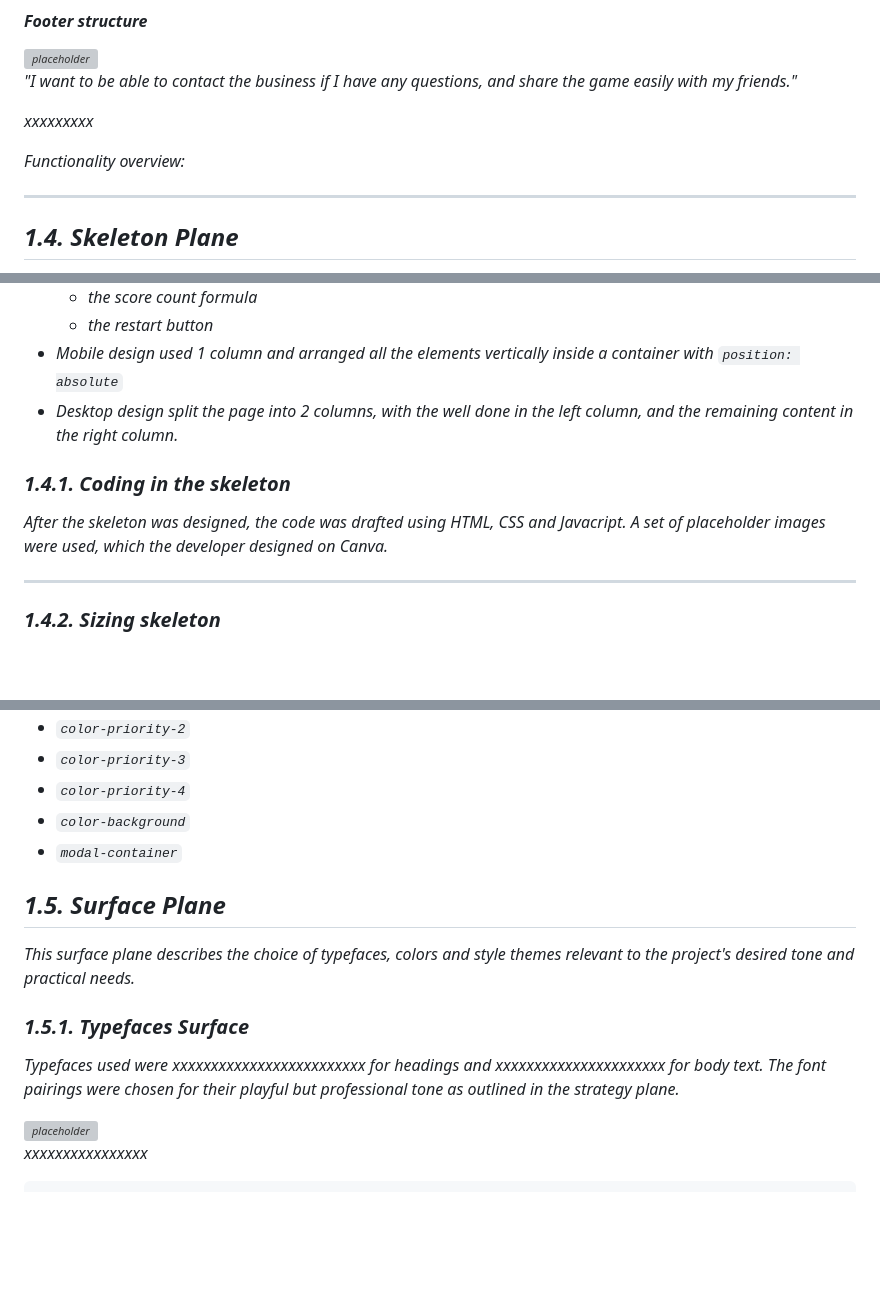
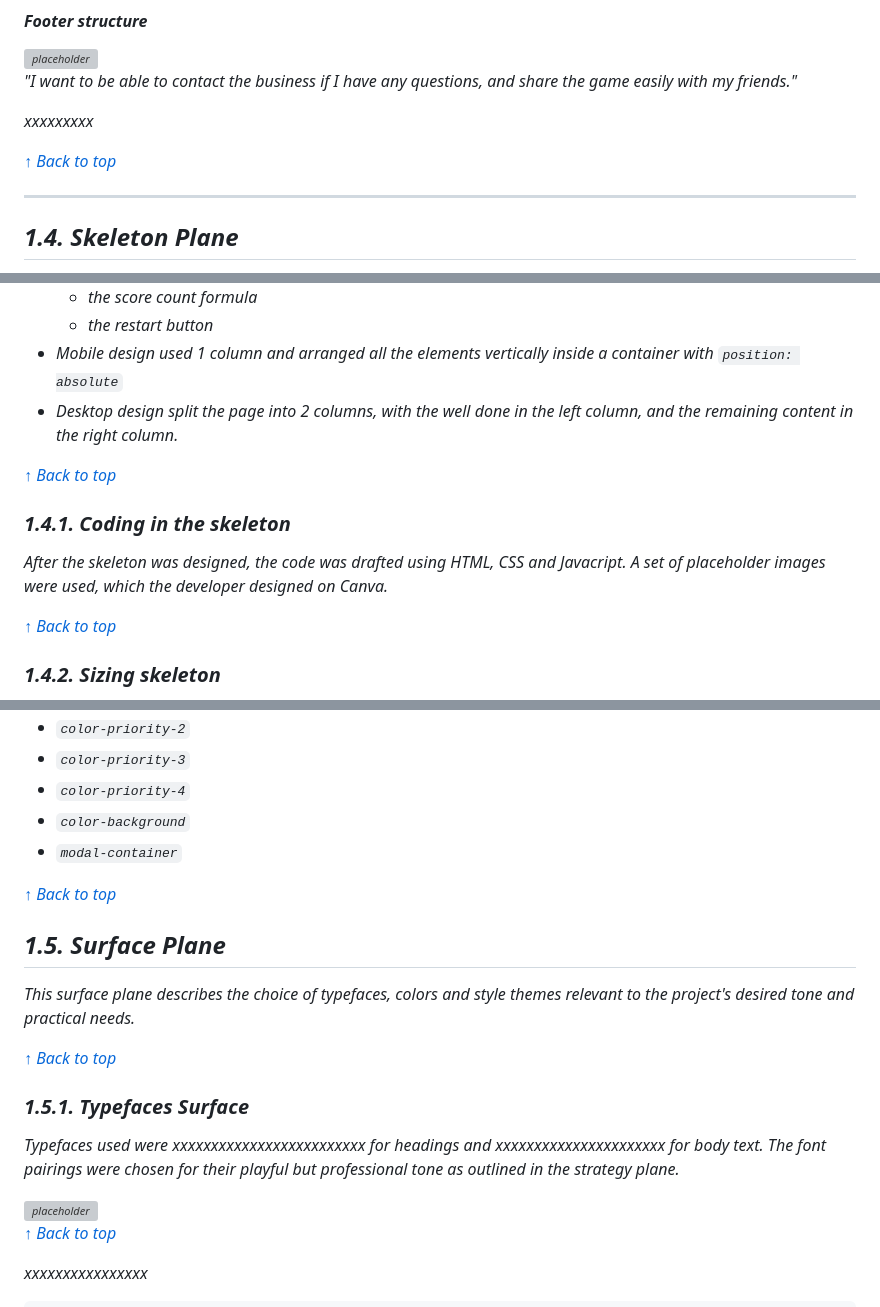
Before and after one commit to lmcrean/Crocodile-Kingdom, a Markdown page: README.md, 3 parts joined by grey strips. GitHub-like rendering; blank space fills up the shorter version; grey boxes are pictures that could not be loaded.

````diff
--- a/README.md
+++ b/README.md
@@ -441,8 +456,7 @@ Are all the cards flipped? (yes), go to you've won feature.
 
 xxxxxxxxx
 
-Functionality overview:
-
+[↑ Back to top](#Portfolio-Project-2-with-Javascript)
 ***
 ## 1.4. Skeleton Plane
 
@@ -497,11 +511,12 @@ The Well Done feature was a simple modal pop-up that would show a Well done titl
 - Mobile design used 1 column and arranged all the elements vertically inside a container with ```position: absolute```
 - Desktop design split the page into 2 columns, with the well done in the left column, and the remaining content in the right column.
 
+[↑ Back to top](#Portfolio-Project-2-with-Javascript)
 ### 1.4.1. Coding in the skeleton
 
 After the skeleton was designed, the code was drafted using HTML, CSS and Javacript. A set of placeholder images were used, which the developer designed on Canva.
 
-***
+[↑ Back to top](#Portfolio-Project-2-with-Javascript)
 ### 1.4.2. Sizing skeleton
 Regarding font-size, the ```clamp()``` function was mostly used to ensure the font size was responsive to the device size. This was used instead of media queries, as it was more efficient and easier to read, it allowed the media queries to be used more for positioning and to address bugs with the display.
 
@@ -522,8 +538,12 @@ Important HTML Class selectors were used to shorten the CSS code, such as
 - ```color-background```
 - ```modal-container```
 
+[↑ Back to top](#Portfolio-Project-2-with-Javascript)
+
 ## 1.5. Surface Plane
 This surface plane describes the choice of typefaces, colors and style themes relevant to the project's desired tone and practical needs.
+
+[↑ Back to top](#Portfolio-Project-2-with-Javascript)
 
 ### 1.5.1. Typefaces Surface
 
@@ -531,6 +551,7 @@ Typefaces used were xxxxxxxxxxxxxxxxxxxxxxxxx for headings and xxxxxxxxxxxxxxxxx
 
 <img alt="placeholder" src="assets/media/documentation/placeholder.svg" width="300px">
 
+[↑ Back to top](#Portfolio-Project-2-with-Javascript)
 
 xxxxxxxxxxxxxxxx
 ```css
````
Also changed, not shown: other parts of README.md (+58 -7 lines), issues.md (+90 -8 lines), assets/media/issues/1.1.1.gif (added), assets/media/issues/1.1.4a.gif (added), 3 other files.
